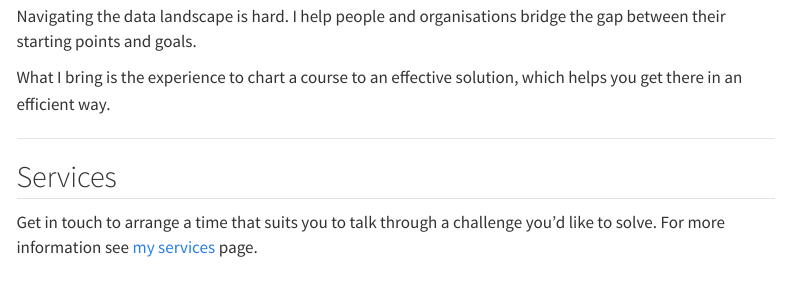
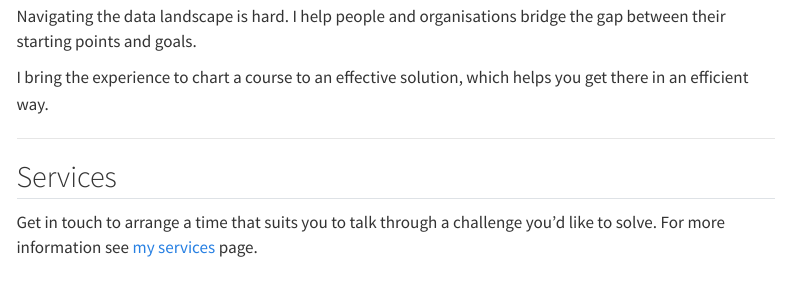
Before and after one commit to mikerspencer/mikerspencer.github.io, a Quarto document (index.qmd): the page in a window 1100 px wide, from 300 px down. Rendered offline with R 4.5, knitr and Pandoc in place of Quarto, with nearby package versions; menus at the side of the page are left out.

Commit message:
Kit proof read

```diff
--- a/index.qmd
+++ b/index.qmd
@@ -7,7 +7,7 @@ title: "MikeRSpencer"
 Navigating the data landscape is hard.
 I help people and organisations bridge the gap between their starting points and goals.
 
-What I bring is the experience to chart a course to an effective solution, which helps you get there in an efficient way.
+I bring the experience to chart a course to an effective solution, which helps you get there in an efficient way.
 
 ---
 
```
Also changed, not shown: services.qmd (+1 -1 lines).
